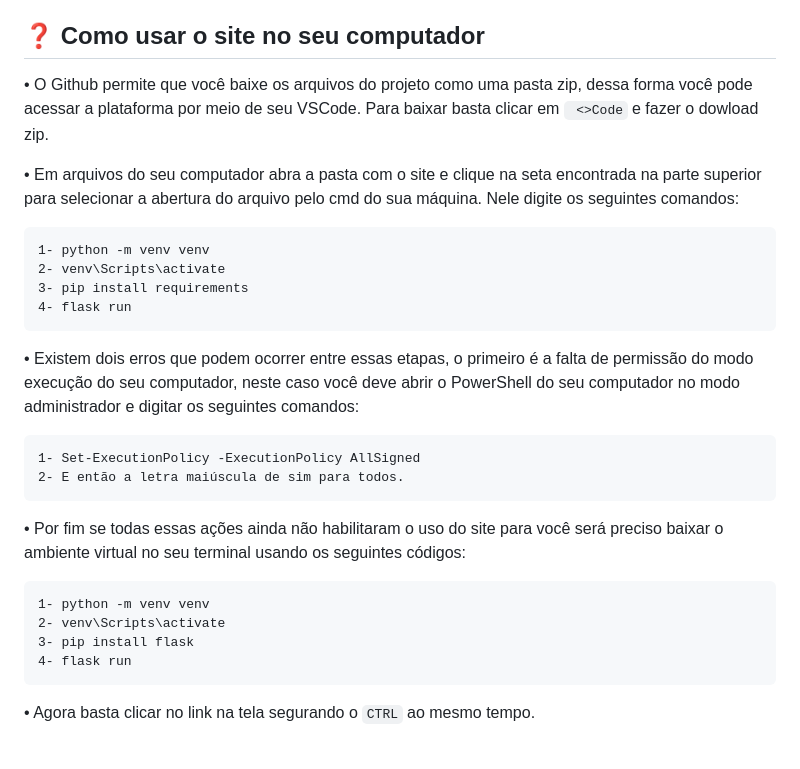
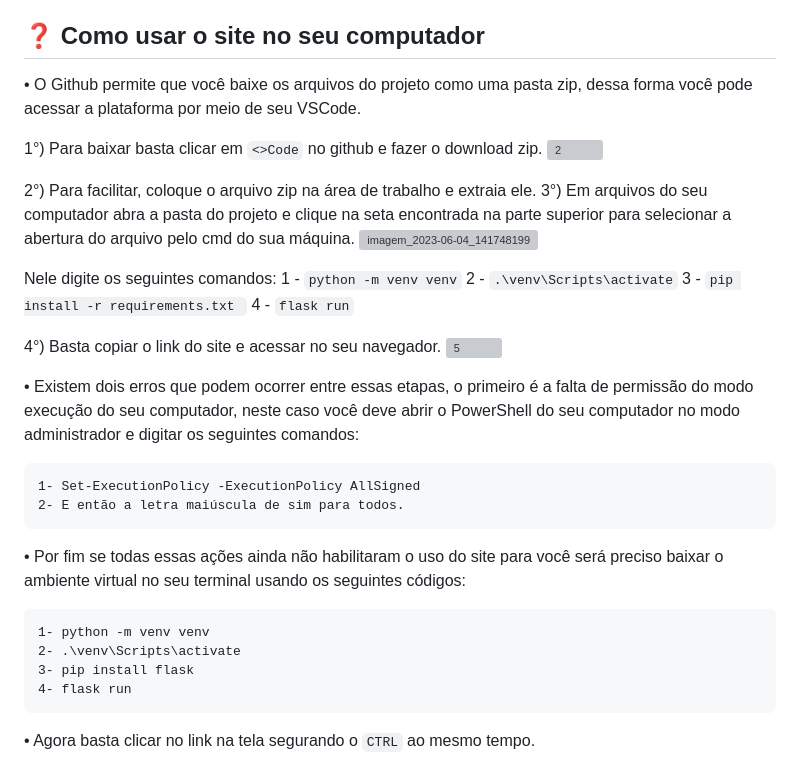
Before and after one commit to DianneFaria/Projeto-de-API-1-Semestre, a Markdown page: README.md, the part around the change. Rendered like a GitHub page; grey boxes are pictures that could not be loaded.

Commit message:
Update README.md
Alteração do tópico "Como usar o site no seu computador".

````diff
--- a/README.md
+++ b/README.md
@@ -101,15 +101,25 @@ https://github.com/DianneFaria/Projeto-de-API-1-Semestre/assets/126246097/12c8c7
 https://github.com/DianneFaria/Projeto-de-API-1-Semestre/assets/110678185/75ac9e6c-6b0d-4fa0-b34c-040a689726b7
 
 ## ❓ Como usar o site no seu computador
-•  O Github permite que você baixe os arquivos do projeto como uma pasta zip, dessa forma você pode acessar a plataforma por meio de seu VSCode. Para baixar basta clicar em ``` <>Code```  e fazer o dowload zip.
+•  O Github permite que você baixe os arquivos do projeto como uma pasta zip, dessa forma você pode acessar a plataforma por meio de seu VSCode.
 
-• Em arquivos do seu computador abra a pasta com o site e clique na seta encontrada na parte superior para selecionar a abertura do arquivo pelo cmd do sua máquina. Nele digite os seguintes comandos:
-```
-1- python -m venv venv
-2- venv\Scripts\activate
-3- pip install requirements
-4- flask run
-```
+1°) Para baixar basta clicar em ``` <>Code ``` no github e fazer o download zip.
+![2](https://github.com/DianneFaria/Projeto-de-API-1-Semestre/assets/126245999/35f5188f-e028-4054-89c2-6a5682141672)
+
+2°) Para facilitar, coloque o arquivo zip na área de trabalho e extraia ele.
+3°) Em arquivos do seu computador abra a pasta do projeto e clique na seta encontrada na parte superior para selecionar a abertura do arquivo pelo cmd do sua máquina.
+![imagem_2023-06-04_141748199](https://github.com/DianneFaria/Projeto-de-API-1-Semestre/assets/126245999/cd7fce48-500e-43d9-b998-b1c7d7f0e4a8)
+
+Nele digite os seguintes comandos:
+1 - ``` python -m venv venv ```
+2 - ``` .\venv\Scripts\activate ```
+3 - ``` pip install -r requirements.txt  ```
+4 - ``` flask run ```
+
+4°) Basta copiar o link do site e acessar no seu navegador.
+![5](https://github.com/DianneFaria/Projeto-de-API-1-Semestre/assets/126245999/7df535f4-9adb-40c0-864a-63c4527aed3c)
+
+
 • Existem dois erros que podem ocorrer entre essas etapas,  o primeiro é a falta de permissão do modo execução do seu computador, neste caso você deve abrir o PowerShell do seu computador no modo administrador e digitar os seguintes comandos:
 ```
 1- Set-ExecutionPolicy -ExecutionPolicy AllSigned
@@ -119,7 +129,7 @@ https://github.com/DianneFaria/Projeto-de-API-1-Semestre/assets/110678185/75ac9e
 • Por fim se todas essas ações ainda não habilitaram o uso do site para você será preciso baixar o ambiente virtual no seu terminal usando os seguintes códigos:
 ```
 1- python -m venv venv
-2- venv\Scripts\activate
+2- .\venv\Scripts\activate
 3- pip install flask
 4- flask run
 ```
````
